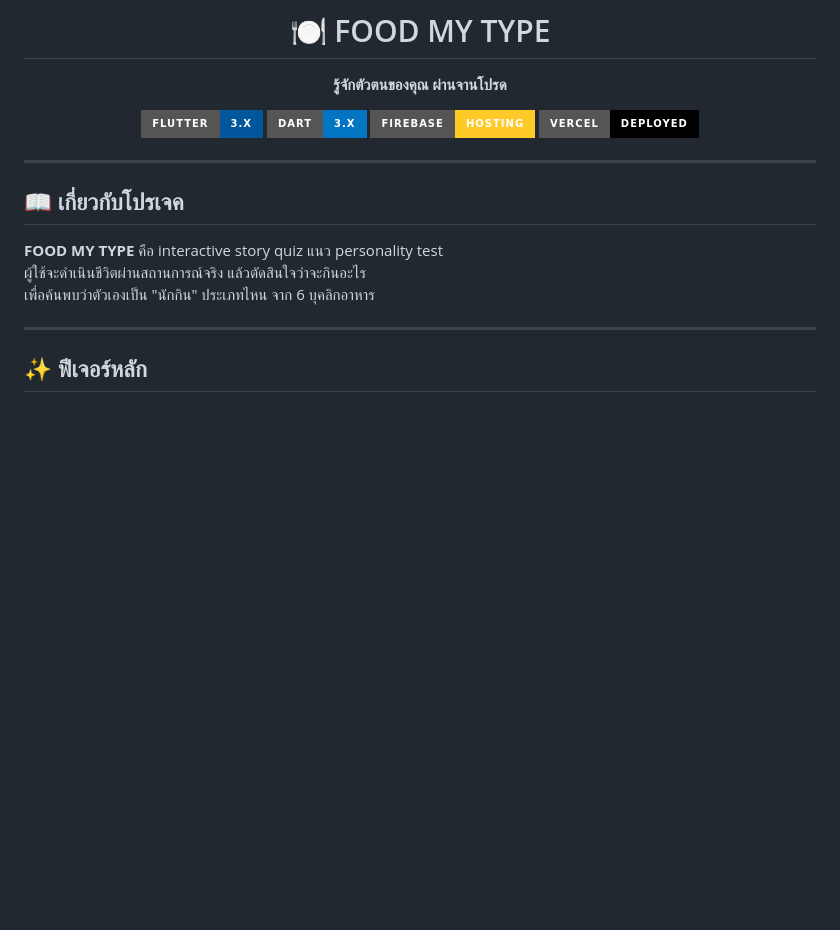
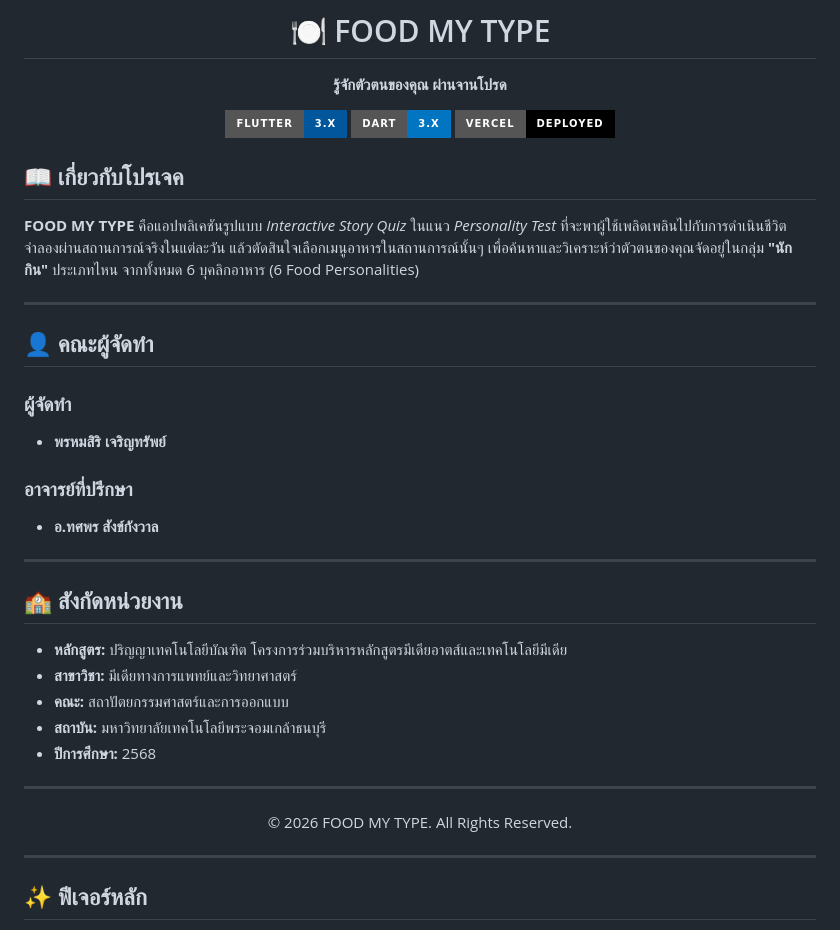
Before and after one commit to adisus2-plasma/Project_quiz, a Markdown page: README.md, the part around the change. GitHub-like rendering; badges without logos; blank space fills up the shorter version.

```diff
--- a/README.md
+++ b/README.md
@@ -6,18 +6,39 @@
 
 [![Flutter](https://img.shields.io/badge/Flutter-3.x-02569B?style=for-the-badge&logo=flutter&logoColor=white)](https://flutter.dev)
 [![Dart](https://img.shields.io/badge/Dart-3.x-0175C2?style=for-the-badge&logo=dart&logoColor=white)](https://dart.dev)
-[![Firebase](https://img.shields.io/badge/Firebase-Hosting-FFCA28?style=for-the-badge&logo=firebase&logoColor=black)](https://firebase.google.com)
 [![Vercel](https://img.shields.io/badge/Vercel-Deployed-000000?style=for-the-badge&logo=vercel&logoColor=white)](https://vercel.com)
 
 </div>
 
+## 📖 เกี่ยวกับโปรเจค
+
+**FOOD MY TYPE** คือแอปพลิเคชันรูปแบบ *Interactive Story Quiz* ในแนว *Personality Test* ที่จะพาผู้ใช้เพลิดเพลินไปกับการดำเนินชีวิตจำลองผ่านสถานการณ์จริงในแต่ละวัน แล้วตัดสินใจเลือกเมนูอาหารในสถานการณ์นั้นๆ เพื่อค้นหาและวิเคราะห์ว่าตัวตนของคุณจัดอยู่ในกลุ่ม **"นักกิน"** ประเภทไหน จากทั้งหมด 6 บุคลิกอาหาร (6 Food Personalities)
+
 ---
 
-## 📖 เกี่ยวกับโปรเจค
+## 👤 คณะผู้จัดทำ
 
-**FOOD MY TYPE** คือ interactive story quiz แนว personality test
-ผู้ใช้จะดำเนินชีวิตผ่านสถานการณ์จริง แล้วตัดสินใจว่าจะกินอะไร
-เพื่อค้นพบว่าตัวเองเป็น "นักกิน" ประเภทไหน จาก 6 บุคลิกอาหาร
+### ผู้จัดทำ
+* **พรหมสิริ เจริญทรัพย์**
+
+### อาจารย์ที่ปรึกษา
+* **อ.ทศพร สังข์กังวาล**
+
+---
+
+## 🏫 สังกัดหน่วยงาน
+
+* **หลักสูตร:** ปริญญาเทคโนโลยีบัณฑิต โครงการร่วมบริหารหลักสูตรมีเดียอาตส์และเทคโนโลยีมีเดีย
+* **สาขาวิชา:** มีเดียทางการแพทย์และวิทยาศาสตร์
+* **คณะ:** สถาปัตยกรรมศาสตร์และการออกแบบ
+* **สถาบัน:** มหาวิทยาลัยเทคโนโลยีพระจอมเกล้าธนบุรี
+* **ปีการศึกษา:** 2568
+
+---
+
+<p align="center">
+  © 2026 FOOD MY TYPE. All Rights Reserved.
+</p>
 
 ---
 
```
